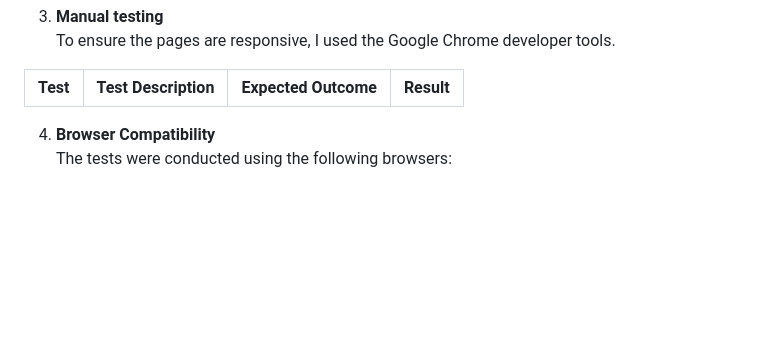
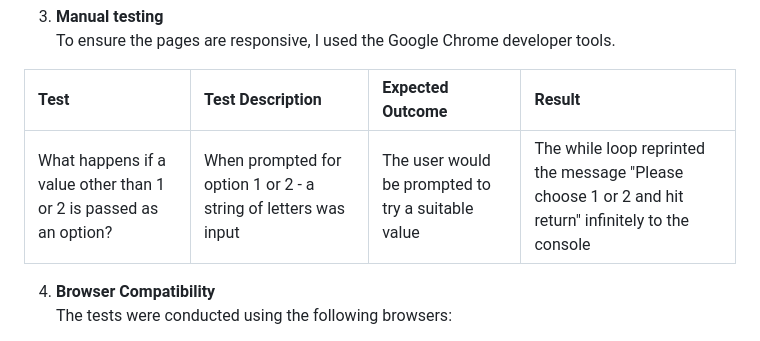
Before and after one commit to l3wk3m/house, a Markdown page: README.md, the part around the change. Rendered like a GitHub page; blank space fills up the shorter version.

Commit message:
ReadMe: Testing section of the ReadMe updated with manual test case as a formatting test

```diff
--- a/README.md
+++ b/README.md
@@ -98,6 +98,7 @@ To ensure the pages are responsive, I used the Google Chrome developer tools.
 
 | **Test** | **Test Description** | **Expected Outcome** | **Result**|
 |:---|:---|:---|:---|
+| What happens if a value other than 1 or 2 is passed as an option? | When prompted for option 1 or 2 - a string of letters was input | The user would be prompted to try a suitable value | The while loop reprinted the message "Please choose 1 or 2 and hit return" infinitely to the console |
 
 
 
```
